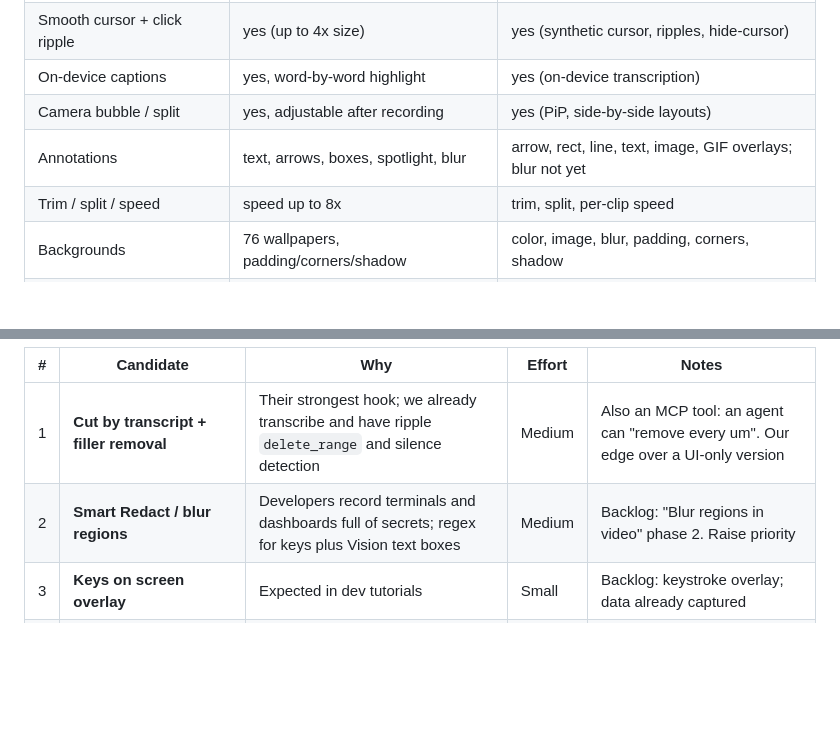
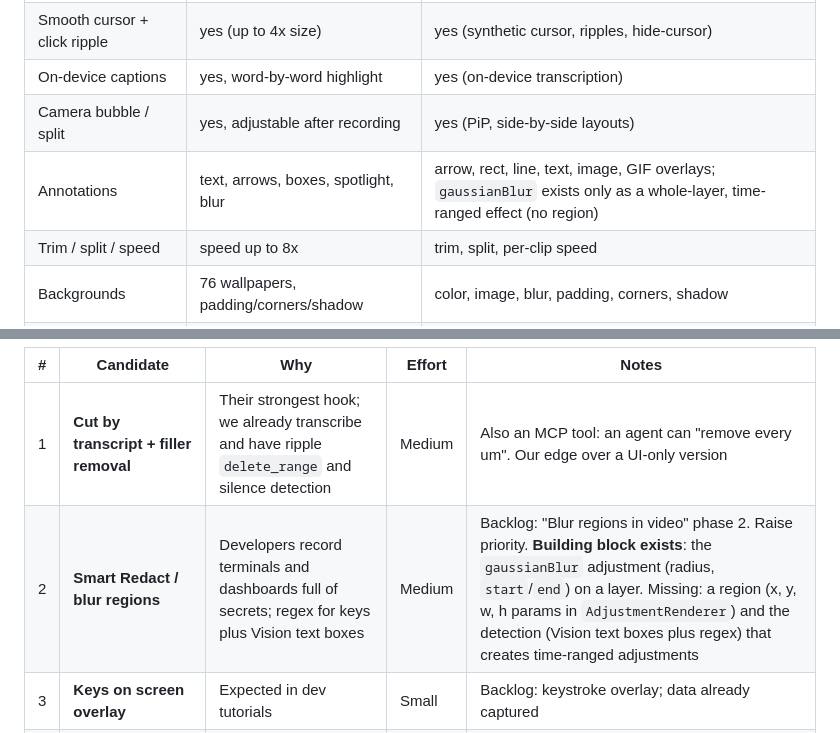
Before and after one commit to dPeluChe/cameraman, a Markdown page: docs/RESEARCH/COMPETITOR_SMOOTH_RECORDER.md, 2 parts joined by grey strips. GitHub-like rendering; blank space fills up the shorter version.

Commit message:
docs: Smart Redact already has a building block (gaussianBlur adjustment)
Claimed blur was missing; the adjustment exists (time-ranged, whole-layer). What is missing
is a region and the detection.

Claude-Session: https://claude.ai/code/session_01AtVdfpinqXvo6p3fZwxacg

```diff
--- a/docs/RESEARCH/COMPETITOR_SMOOTH_RECORDER.md
+++ b/docs/RESEARCH/COMPETITOR_SMOOTH_RECORDER.md
@@ -15,7 +15,7 @@ A native macOS (15+) recorder in SwiftUI/AppKit that sells "record once, edited
 | Smooth cursor + click ripple | yes (up to 4x size) | yes (synthetic cursor, ripples, hide-cursor) |
 | On-device captions | yes, word-by-word highlight | yes (on-device transcription) |
 | Camera bubble / split | yes, adjustable after recording | yes (PiP, side-by-side layouts) |
-| Annotations | text, arrows, boxes, spotlight, blur | arrow, rect, line, text, image, GIF overlays; blur not yet |
+| Annotations | text, arrows, boxes, spotlight, blur | arrow, rect, line, text, image, GIF overlays; `gaussianBlur` exists only as a whole-layer, time-ranged effect (no region) |
 | Trim / split / speed | speed up to 8x | trim, split, per-clip speed |
 | Backgrounds | 76 wallpapers, padding/corners/shadow | color, image, blur, padding, corners, shadow |
 | Export | MP4/MOV, H.264/HEVC, 30/60 fps, GIF | MP4, HEVC, GIF presets, portrait |
@@ -47,7 +47,7 @@ Ordered by fit with our audience (developers, people making demos) over effort.
 | # | Candidate | Why | Effort | Notes |
 |---|---|---|---|---|
 | 1 | **Cut by transcript + filler removal** | Their strongest hook; we already transcribe and have ripple `delete_range` and silence detection | Medium | Also an MCP tool: an agent can "remove every um". Our edge over a UI-only version |
-| 2 | **Smart Redact / blur regions** | Developers record terminals and dashboards full of secrets; regex for keys plus Vision text boxes | Medium | Backlog: "Blur regions in video" phase 2. Raise priority |
+| 2 | **Smart Redact / blur regions** | Developers record terminals and dashboards full of secrets; regex for keys plus Vision text boxes | Medium | Backlog: "Blur regions in video" phase 2. Raise priority. **Building block exists**: the `gaussianBlur` adjustment (radius, `start`/`end`) on a layer. Missing: a region (x, y, w, h params in `AdjustmentRenderer`) and the detection (Vision text boxes plus regex) that creates time-ranged adjustments |
 | 3 | **Keys on screen overlay** | Expected in dev tutorials | Small | Backlog: keystroke overlay; data already captured |
 | 4 | **Reframe presets 1:1 and 4:5** (and manual 9:16 crop) | Social export from one recording | Small | Backlog: auto reframe; start with presets |
 | 5 | **More backgrounds** (a curated pack) | Cheap perceived polish | Small | Content work, not engine work |
```
Also changed, not shown: docs/TASK_TODO.md (+1 -1 lines).
